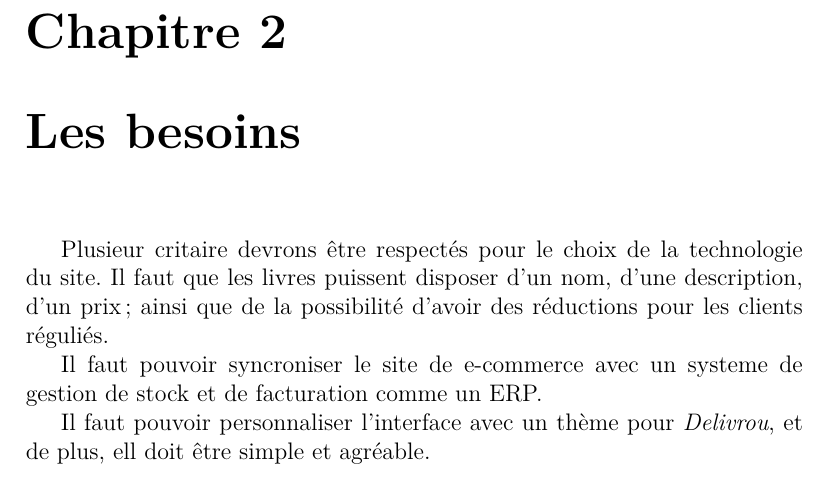
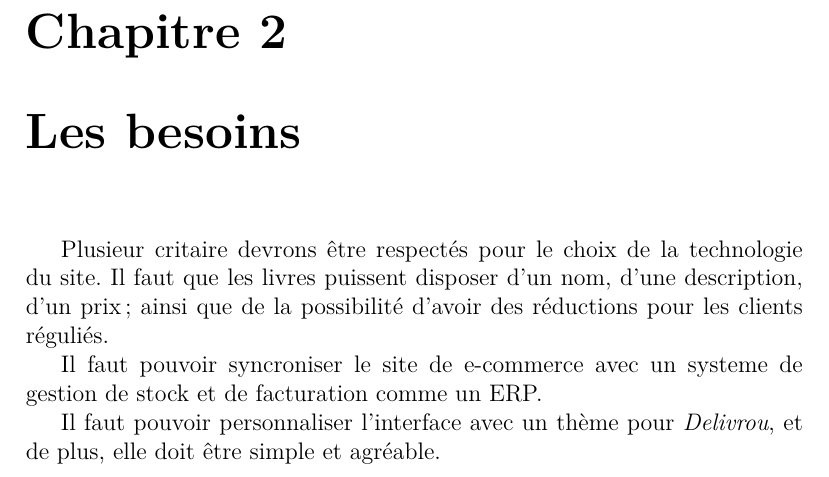
Before and after one commit to mathieuman6/d-livro-, a LaTeX document (latex/rapport.tex): part of page 5 of 13, cut so that both start at the same text. Compiled offline with pdfLaTeX.

Commit message:
coquille

```diff
--- a/latex/rapport.tex
+++ b/latex/rapport.tex
@@ -37,7 +37,7 @@ Il faut pouvoir syncroniser le site de e-commerce avec un systeme de gestion
 de stock et de facturation comme un ERP.
 
 Il faut pouvoir personnaliser l'interface avec un thème pour
-\textit{Delivrou}, et de plus, ell doit être simple et agréable.
+\textit{Delivrou}, et de plus, elle doit être simple et agréable.
 
 \part{Backlog}
 \chapter{Backlog}
```
